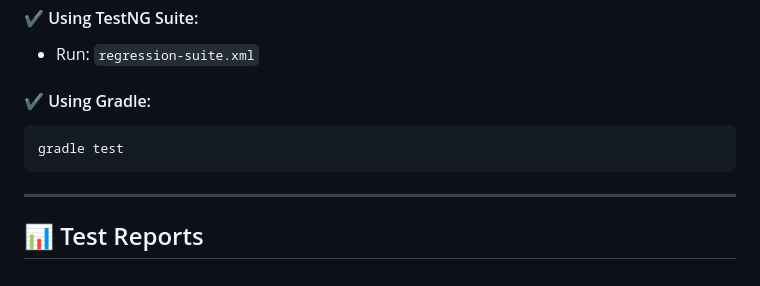
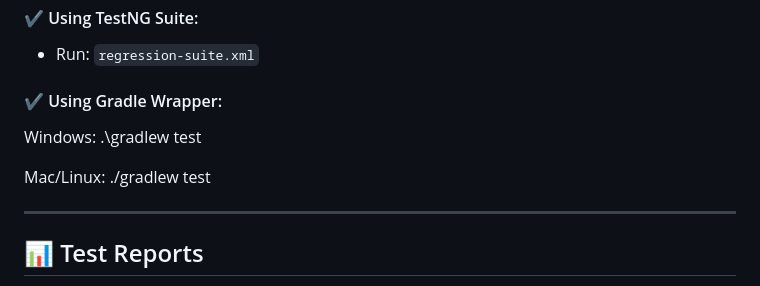
Before and after one commit to SharifulIslamSabuj/ParabankAutomation, a Markdown page: README.md, the part around the change. Drawn GitHub-style.

Commit message:
Change Gradle to Gradle Wrapper instructions
Updated README to reflect usage of Gradle Wrapper for testing.

````diff
--- a/README.md
+++ b/README.md
@@ -124,11 +124,13 @@ browserName=chrome
 
 * Run: `regression-suite.xml`
 
-#### ✔ Using Gradle:
+#### ✔ Using Gradle Wrapper:
 
-```bash
-gradle test
-```
+Windows:
+.\gradlew test
+
+Mac/Linux:
+./gradlew test
 
 ---
 
````
